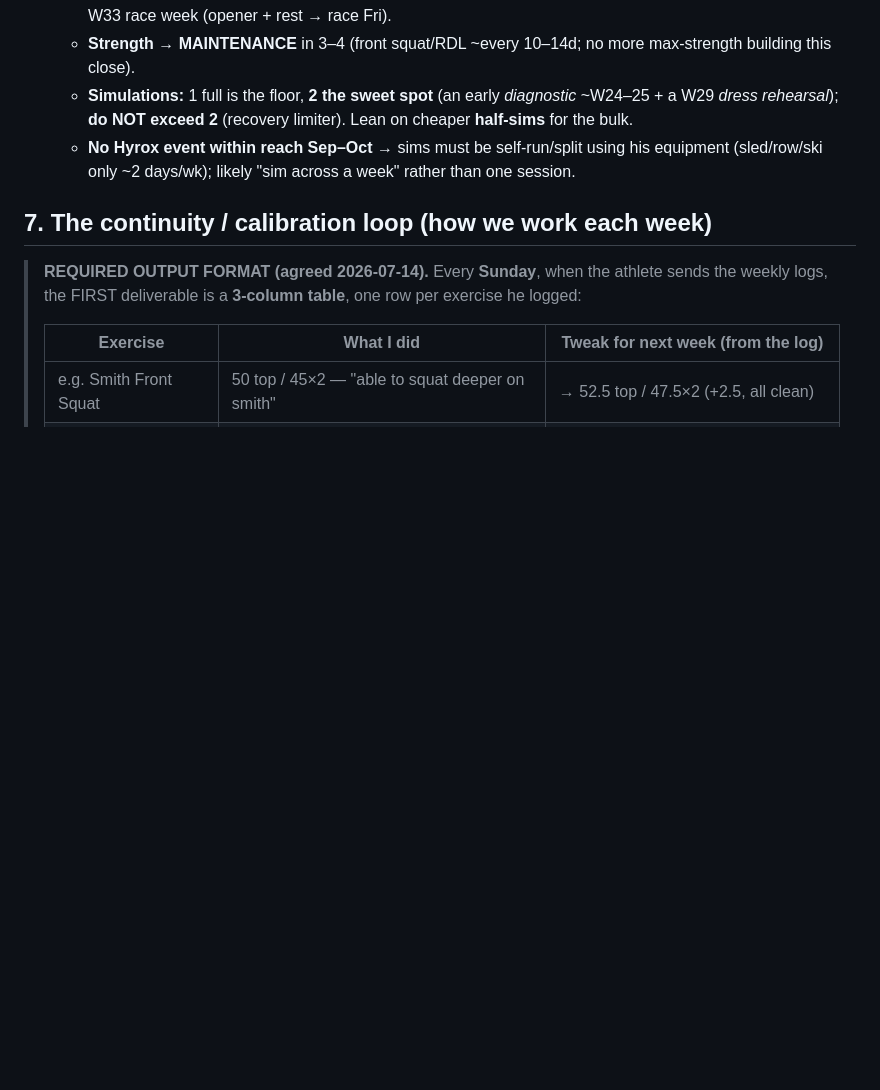
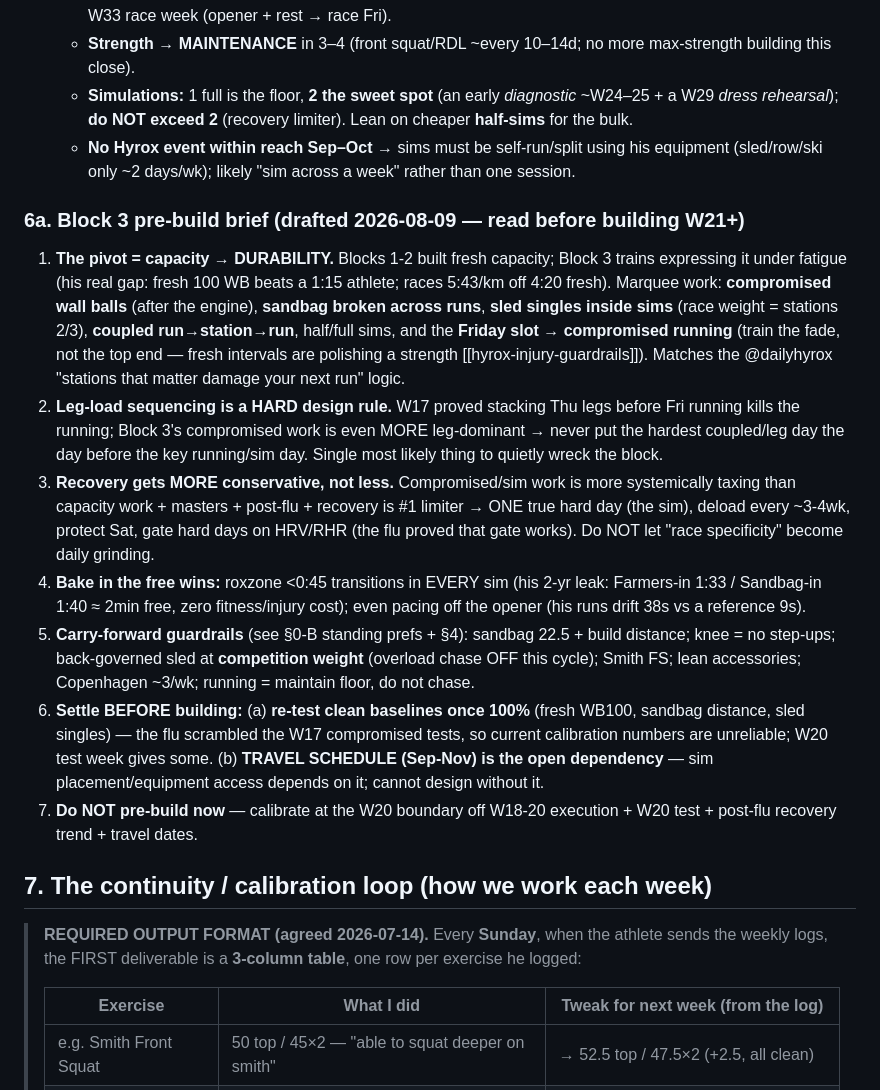
Before and after one commit to choonang-lab/Hyrox-Prep, a Markdown page: HANDOFF.md, the part around the change. GitHub-like rendering; blank space fills up the shorter version.

Commit message:
HANDOFF: add Block 3 pre-build brief (durability pivot, leg-load sequencing rule, recovery-conservative, roxzone, re-test baselines, travel dependency)
Co-Authored-By: Claude Opus 4.8 <noreply@anthropic.com>

```diff
--- a/HANDOFF.md
+++ b/HANDOFF.md
@@ -227,6 +227,15 @@ Confirmed across BOTH races from the Singapore AG 50-54 **top-5 medians** (Nov-2
   - **Simulations:** 1 full is the floor, **2 the sweet spot** (an early *diagnostic* ~W24–25 + a W29 *dress rehearsal*); **do NOT exceed 2** (recovery limiter). Lean on cheaper **half-sims** for the bulk.
   - **No Hyrox event within reach Sep–Oct** → sims must be self-run/split using his equipment (sled/row/ski only ~2 days/wk); likely "sim across a week" rather than one session.
 
+### 6a. Block 3 pre-build brief (drafted 2026-08-09 — read before building W21+)
+1. **The pivot = capacity → DURABILITY.** Blocks 1-2 built fresh capacity; Block 3 trains expressing it under fatigue (his real gap: fresh 100 WB beats a 1:15 athlete; races 5:43/km off 4:20 fresh). Marquee work: **compromised wall balls** (after the engine), **sandbag broken across runs**, **sled singles inside sims** (race weight = stations 2/3), **coupled run→station→run**, half/full sims, and the **Friday slot → compromised running** (train the fade, not the top end — fresh intervals are polishing a strength [[hyrox-injury-guardrails]]). Matches the @dailyhyrox "stations that matter damage your next run" logic.
+2. **Leg-load sequencing is a HARD design rule.** W17 proved stacking Thu legs before Fri running kills the running; Block 3's compromised work is even MORE leg-dominant → never put the hardest coupled/leg day the day before the key running/sim day. Single most likely thing to quietly wreck the block.
+3. **Recovery gets MORE conservative, not less.** Compromised/sim work is more systemically taxing than capacity work + masters + post-flu + recovery is #1 limiter → ONE true hard day (the sim), deload every ~3-4wk, protect Sat, gate hard days on HRV/RHR (the flu proved that gate works). Do NOT let "race specificity" become daily grinding.
+4. **Bake in the free wins:** roxzone <0:45 transitions in EVERY sim (his 2-yr leak: Farmers-in 1:33 / Sandbag-in 1:40 ≈ 2min free, zero fitness/injury cost); even pacing off the opener (his runs drift 38s vs a reference 9s).
+5. **Carry-forward guardrails** (see §0-B standing prefs + §4): sandbag 22.5 + build distance; knee = no step-ups; back-governed sled at **competition weight** (overload chase OFF this cycle); Smith FS; lean accessories; Copenhagen ~3/wk; running = maintain floor, do not chase.
+6. **Settle BEFORE building:** (a) **re-test clean baselines once 100%** (fresh WB100, sandbag distance, sled singles) — the flu scrambled the W17 compromised tests, so current calibration numbers are unreliable; W20 test week gives some. (b) **TRAVEL SCHEDULE (Sep-Nov) is the open dependency** — sim placement/equipment access depends on it; cannot design without it.
+7. **Do NOT pre-build now** — calibrate at the W20 boundary off W18-20 execution + W20 test + post-flu recovery trend + travel dates.
+
 ## 7. The continuity / calibration loop (how we work each week)
 
 > **REQUIRED OUTPUT FORMAT (agreed 2026-07-14).** Every **Sunday**, when the athlete sends the weekly logs, the FIRST deliverable is a **3-column table**, one row per exercise he logged:
```
